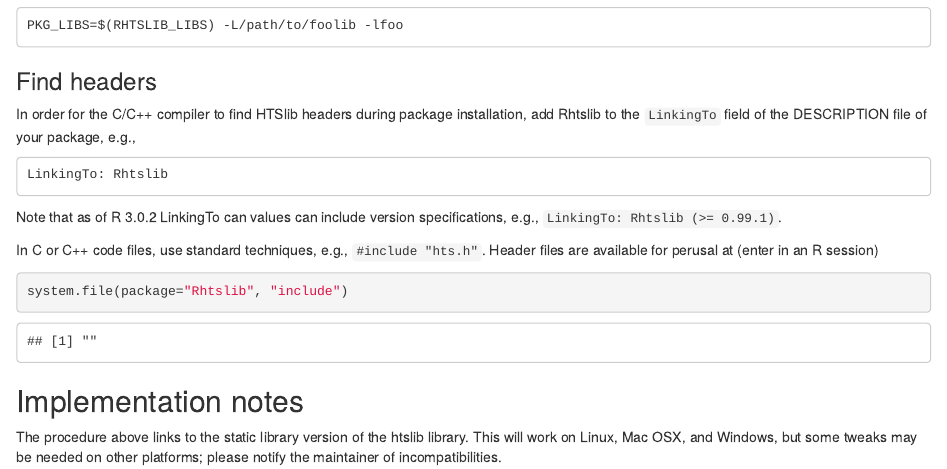
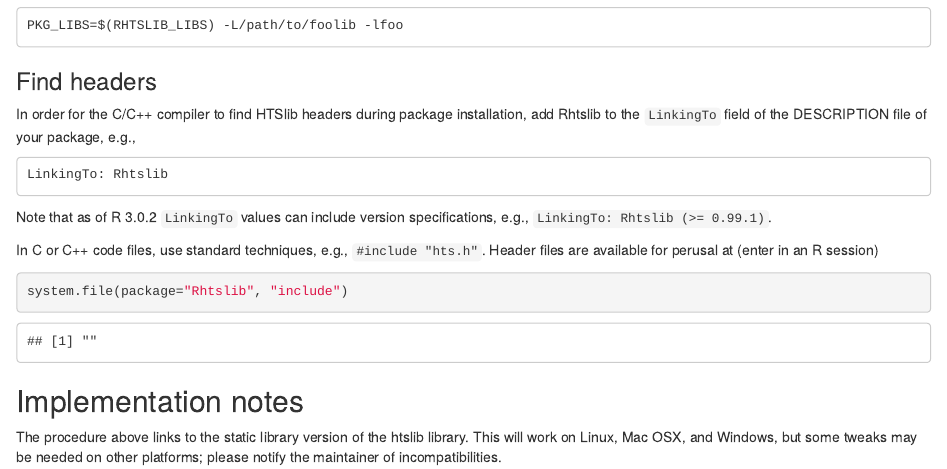
Before and after one commit to Bioconductor/Rhtslib, an R Markdown document (vignettes/Rhtslib.Rmd): the page in a window 1100 px wide, from 1020 px down. Rendered offline with R 4.5, knitr and Pandoc, with nearby package versions; some code elsewhere in the file could not run offline.

Commit message:
Commit made by the Bioconductor Git-SVN bridge.
Commit id: 58f0a59a9469be2650b383e4dcba26d96364f36e

    fix typo



git-svn-id: file:///home/git/hedgehog.fhcrc.org/bioconductor/trunk/madman/Rpacks/Rhtslib@100217 bc3139a8-67e5-0310-9ffc-ced21a209358

```diff
--- a/vignettes/Rhtslib.Rmd
+++ b/vignettes/Rhtslib.Rmd
@@ -85,7 +85,7 @@ file of your package, e.g.,
 
     LinkingTo: Rhtslib
 
-Note that as of R 3.0.2 LinkingTo can values can include version
+Note that as of R 3.0.2 `LinkingTo` values can include version
 specifications, e.g., `LinkingTo: Rhtslib (>= 0.99.1)`.
 
 In C or C++ code files, use standard techniques, e.g., `#include
```
Also changed, not shown: 1 other file.
